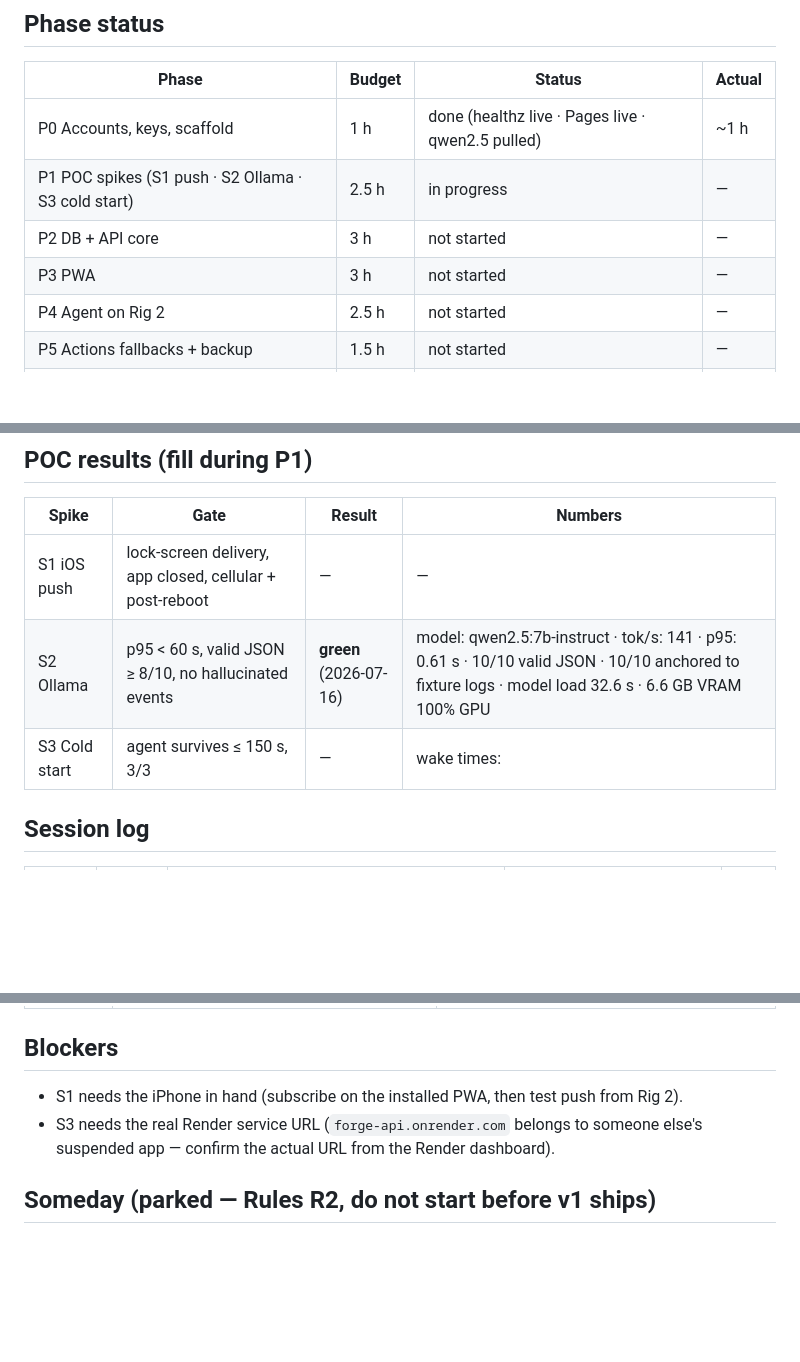
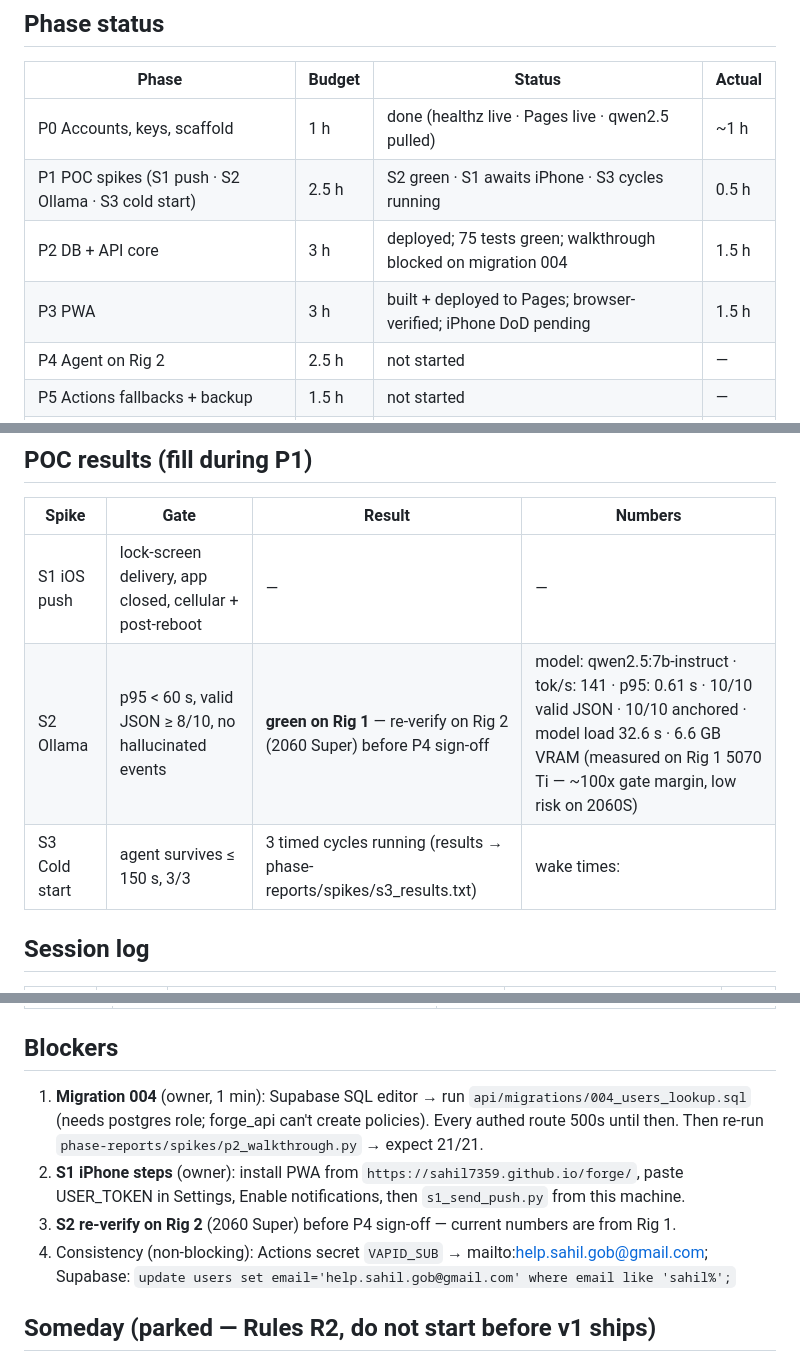
Before and after one commit to sahil7359/forge, a Markdown page: docs/Tracker.md, 3 parts joined by grey strips. Rendered like a GitHub page; blank space fills up the shorter version.

Commit message:
Tracker: P1 hardware caveat + S3 in progress; P2/P3 shipped; owner blockers
S2 numbers re-attributed to Rig 1 (5070 Ti dev box) - re-verify on the
2060 Super target before P4. Blockers now: migration 004, S1 iPhone
steps, consistency items.

```diff
--- a/docs/Tracker.md
+++ b/docs/Tracker.md
@@ -7,9 +7,9 @@ Update at the end of every session (Rules R7).
 | Phase | Budget | Status | Actual |
 |---|---|---|---|
 | P0 Accounts, keys, scaffold | 1 h | done (healthz live · Pages live · qwen2.5 pulled) | ~1 h |
-| P1 POC spikes (S1 push · S2 Ollama · S3 cold start) | 2.5 h | in progress | — |
-| P2 DB + API core | 3 h | not started | — |
-| P3 PWA | 3 h | not started | — |
+| P1 POC spikes (S1 push · S2 Ollama · S3 cold start) | 2.5 h | S2 green · S1 awaits iPhone · S3 cycles running | 0.5 h |
+| P2 DB + API core | 3 h | deployed; 75 tests green; walkthrough blocked on migration 004 | 1.5 h |
+| P3 PWA | 3 h | built + deployed to Pages; browser-verified; iPhone DoD pending | 1.5 h |
 | P4 Agent on Rig 2 | 2.5 h | not started | — |
 | P5 Actions fallbacks + backup | 1.5 h | not started | — |
 | P6 Hardening (Security §10) | 1.5 h | not started | — |
@@ -21,8 +21,8 @@ Update at the end of every session (Rules R7).
 | Spike | Gate | Result | Numbers |
 |---|---|---|---|
 | S1 iOS push | lock-screen delivery, app closed, cellular + post-reboot | — | — |
-| S2 Ollama | p95 < 60 s, valid JSON ≥ 8/10, no hallucinated events | **green** (2026-07-16) | model: qwen2.5:7b-instruct · tok/s: 141 · p95: 0.61 s · 10/10 valid JSON · 10/10 anchored to fixture logs · model load 32.6 s · 6.6 GB VRAM 100% GPU |
-| S3 Cold start | agent survives ≤ 150 s, 3/3 | — | wake times: |
+| S2 Ollama | p95 < 60 s, valid JSON ≥ 8/10, no hallucinated events | **green on Rig 1** — re-verify on Rig 2 (2060 Super) before P4 sign-off | model: qwen2.5:7b-instruct · tok/s: 141 · p95: 0.61 s · 10/10 valid JSON · 10/10 anchored · model load 32.6 s · 6.6 GB VRAM (measured on Rig 1 5070 Ti — ~100x gate margin, low risk on 2060S) |
+| S3 Cold start | agent survives ≤ 150 s, 3/3 | 3 timed cycles running (results → phase-reports/spikes/s3_results.txt) | wake times: |
 
 ## Session log
 
@@ -53,9 +54,14 @@ Update at the end of every session (Rules R7).
 
 ## Blockers
 
-- S1 needs the iPhone in hand (subscribe on the installed PWA, then test push from Rig 2).
-- S3 needs the real Render service URL (`forge-api.onrender.com` belongs to someone else's
-  suspended app — confirm the actual URL from the Render dashboard).
+1. **Migration 004** (owner, 1 min): Supabase SQL editor → run `api/migrations/004_users_lookup.sql`
+   (needs postgres role; forge_api can't create policies). Every authed route 500s until then.
+   Then re-run `phase-reports/spikes/p2_walkthrough.py` → expect 21/21.
+2. **S1 iPhone steps** (owner): install PWA from `https://sahil7359.github.io/forge/`, paste
+   USER_TOKEN in Settings, Enable notifications, then `s1_send_push.py` from this machine.
+3. **S2 re-verify on Rig 2** (2060 Super) before P4 sign-off — current numbers are from Rig 1.
+4. Consistency (non-blocking): Actions secret `VAPID_SUB` → mailto:help.sahil.gob@gmail.com;
+   Supabase: `update users set email='help.sahil.gob@gmail.com' where email like 'sahil%';`
 
 ## Someday (parked — Rules R2, do not start before v1 ships)
 
```
Also changed, not shown: other parts of docs/Tracker.md (+2 -1 lines).
